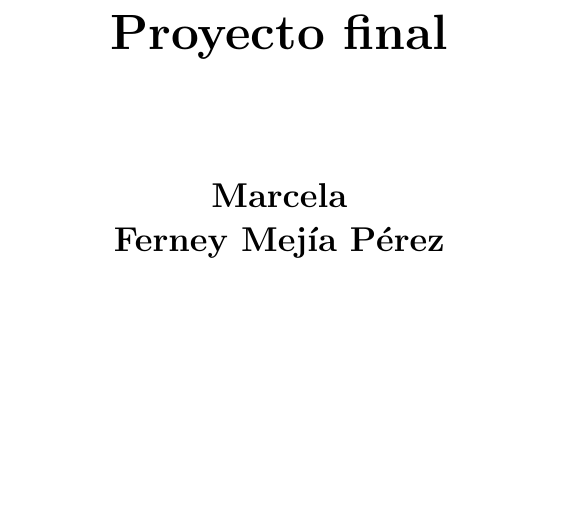
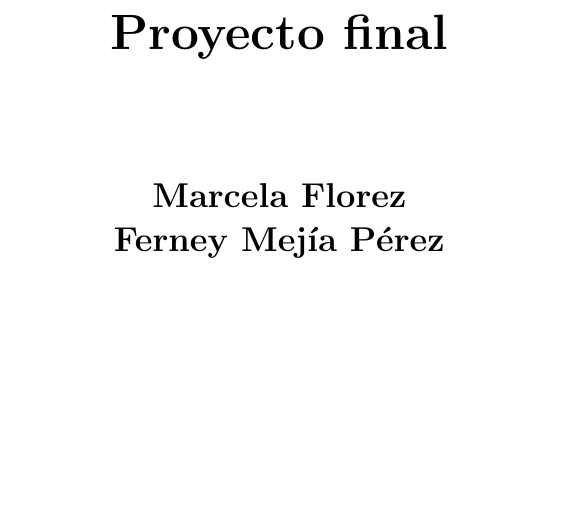
Before and after one commit to Mar115/Proyecto_Final, a LaTeX document (Ideación/main.tex): part of page 1 of 4, cut so that both start at the same text. Compiled offline with pdfLaTeX.

Commit message:
Cuerpo del trabajo

```diff
--- a/Ideación/main.tex
+++ b/Ideación/main.tex
@@ -21,7 +21,7 @@
 
         \vspace{1.5cm}
 
-        \textbf{Marcela}
+        \textbf{Marcela Florez}
 
         \textbf{Ferney Mejía Pérez}
 
```
